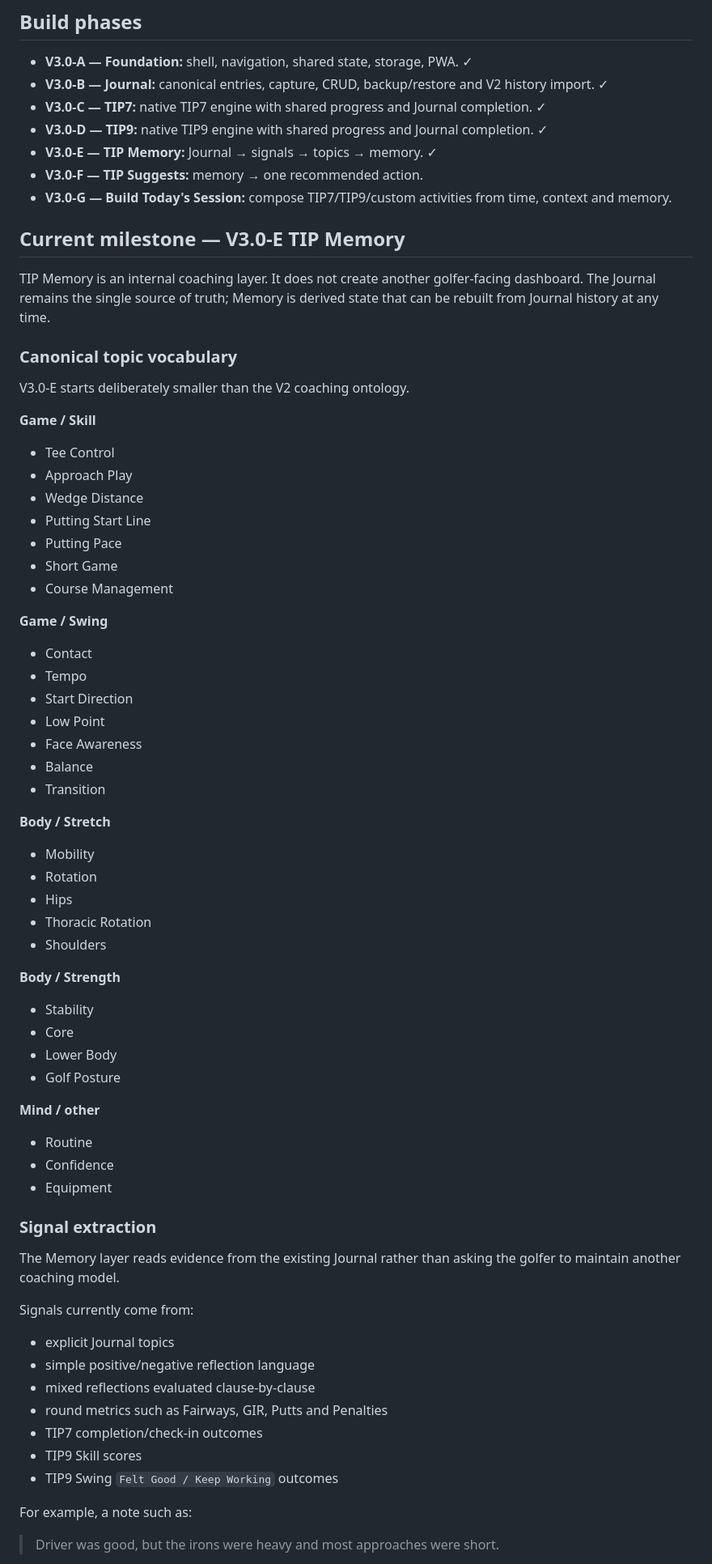
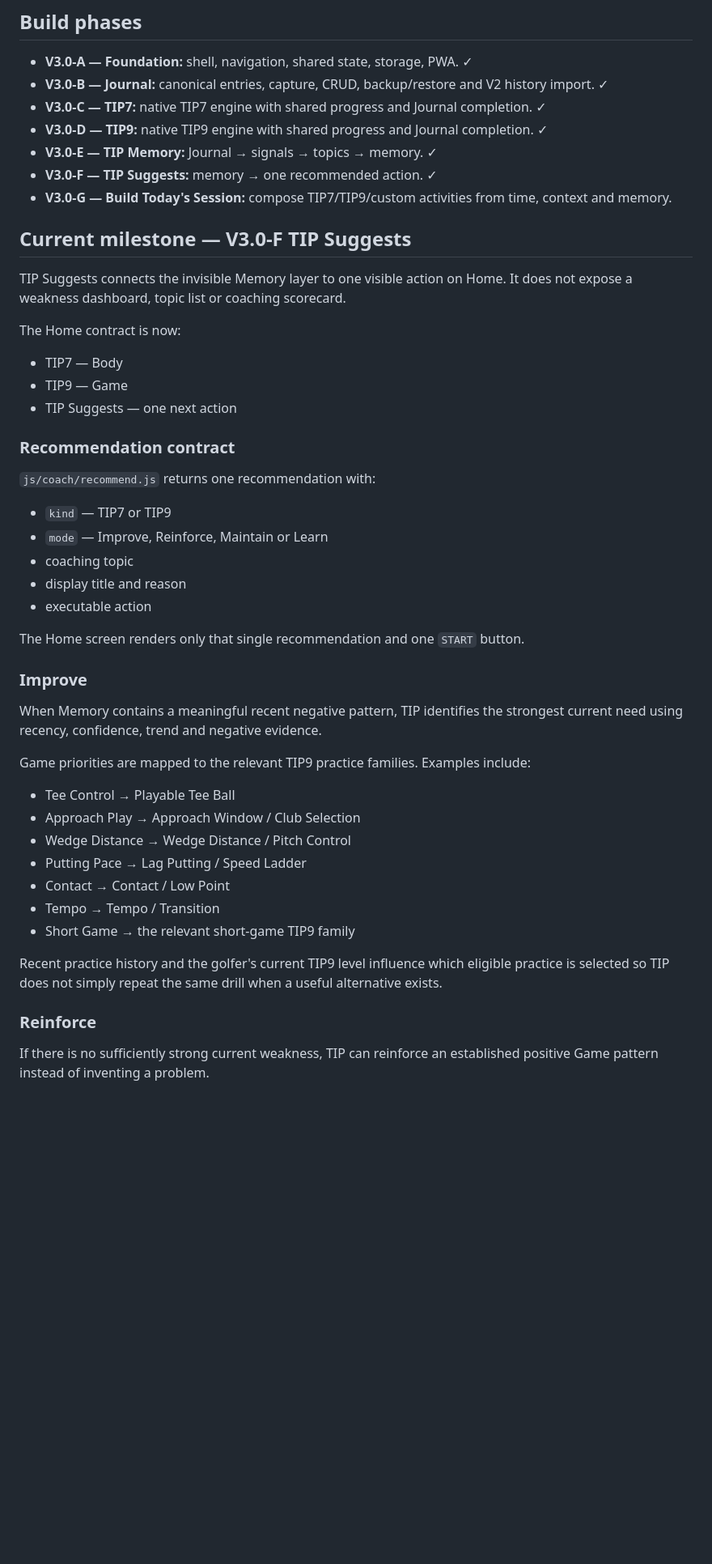
Before and after one commit to GavinOLearyGH/TIPOS_V3.0, a Markdown page: README.md, the part around one of its changes. Shown at 81% size. Rendered like a GitHub page; blank space fills up the shorter version.

Commit message:
Document V3.0-F TIP Suggests

```diff
--- a/README.md
+++ b/README.md
@@ -24,68 +24,48 @@ The golfer sees only three primary places:
 - **V3.0-C — TIP7:** native TIP7 engine with shared progress and Journal completion. ✓
 - **V3.0-D — TIP9:** native TIP9 engine with shared progress and Journal completion. ✓
 - **V3.0-E — TIP Memory:** Journal → signals → topics → memory. ✓
-- **V3.0-F — TIP Suggests:** memory → one recommended action.
+- **V3.0-F — TIP Suggests:** memory → one recommended action. ✓
 - **V3.0-G — Build Today's Session:** compose TIP7/TIP9/custom activities from time, context and memory.
 
-## Current milestone — V3.0-E TIP Memory
+## Current milestone — V3.0-F TIP Suggests
 
-TIP Memory is an internal coaching layer. It does not create another golfer-facing dashboard. The Journal remains the single source of truth; Memory is derived state that can be rebuilt from Journal history at any time.
+TIP Suggests connects the invisible Memory layer to one visible action on Home. It does not expose a weakness dashboard, topic list or coaching scorecard.
 
-### Canonical topic vocabulary
+The Home contract is now:
 
-V3.0-E starts deliberately smaller than the V2 coaching ontology.
+- TIP7 — Body
+- TIP9 — Game
+- TIP Suggests — one next action
 
-**Game / Skill**
-- Tee Control
-- Approach Play
-- Wedge Distance
-- Putting Start Line
-- Putting Pace
-- Short Game
-- Course Management
+### Recommendation contract
 
-**Game / Swing**
-- Contact
-- Tempo
-- Start Direction
-- Low Point
-- Face Awareness
-- Balance
-- Transition
+`js/coach/recommend.js` returns one recommendation with:
 
-**Body / Stretch**
-- Mobility
-- Rotation
-- Hips
-- Thoracic Rotation
-- Shoulders
+- `kind` — TIP7 or TIP9
+- `mode` — Improve, Reinforce, Maintain or Learn
+- coaching topic
+- display title and reason
+- executable action
 
-**Body / Strength**
-- Stability
-- Core
-- Lower Body
-- Golf Posture
+The Home screen renders only that single recommendation and one `START` button.
 
-**Mind / other**
-- Routine
-- Confidence
-- Equipment
+### Improve
 
-### Signal extraction
+When Memory contains a meaningful recent negative pattern, TIP identifies the strongest current need using recency, confidence, trend and negative evidence.
 
-The Memory layer reads evidence from the existing Journal rather than asking the golfer to maintain another coaching model.
+Game priorities are mapped to the relevant TIP9 practice families. Examples include:
 
-Signals currently come from:
+- Tee Control → Playable Tee Ball
+- Approach Play → Approach Window / Club Selection
+- Wedge Distance → Wedge Distance / Pitch Control
+- Putting Pace → Lag Putting / Speed Ladder
+- Contact → Contact / Low Point
+- Tempo → Tempo / Transition
+- Short Game → the relevant short-game TIP9 family
 
-- explicit Journal topics
-- simple positive/negative reflection language
-- mixed reflections evaluated clause-by-clause
-- round metrics such as Fairways, GIR, Putts and Penalties
-- TIP7 completion/check-in outcomes
-- TIP9 Skill scores
-- TIP9 Swing `Felt Good / Keep Working` outcomes
+Recent practice history and the golfer's current TIP9 level influence which eligible practice is selected so TIP does not simply repeat the same drill when a useful alternative exists.
 
-For example, a note such as:
+### Reinforce
 
-> Driver was good, but the irons were heavy and most approaches were short.
+If there is no sufficiently strong current weakness, TIP can reinforce an established positive Game pattern instead of inventing a problem.
 
```
Also changed, not shown: other parts of README.md (+36 -29 lines).
